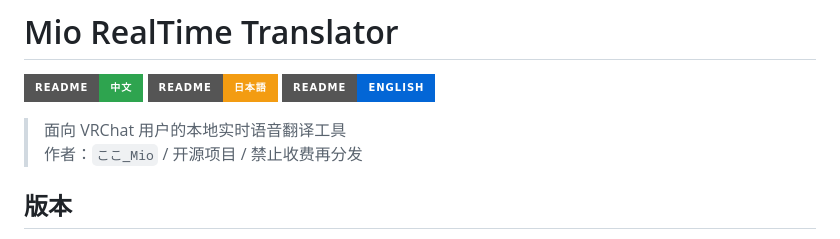
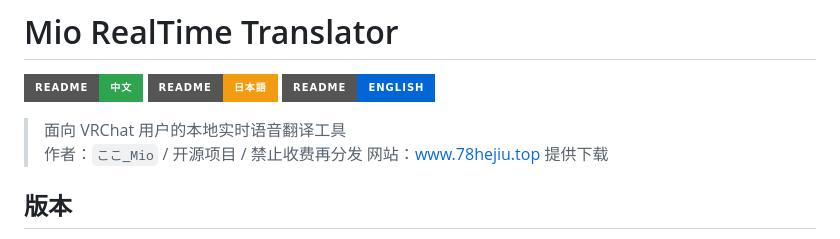
Before and after one commit to CokoIya/MioVRC_Translator, a Markdown page: README.md, the part around the change. Drawn GitHub-style; badges without logos.

Commit message:
Update README with download website information
Added website link for downloads in README.

```diff
--- a/README.md
+++ b/README.md
@@ -6,6 +6,7 @@
 
 > 面向 VRChat 用户的本地实时语音翻译工具
 > 作者：`ここ_Mio` / 开源项目 / 禁止收费再分发
+> 网站：www.78hejiu.top 提供下载
 
 ## 版本
 
```
